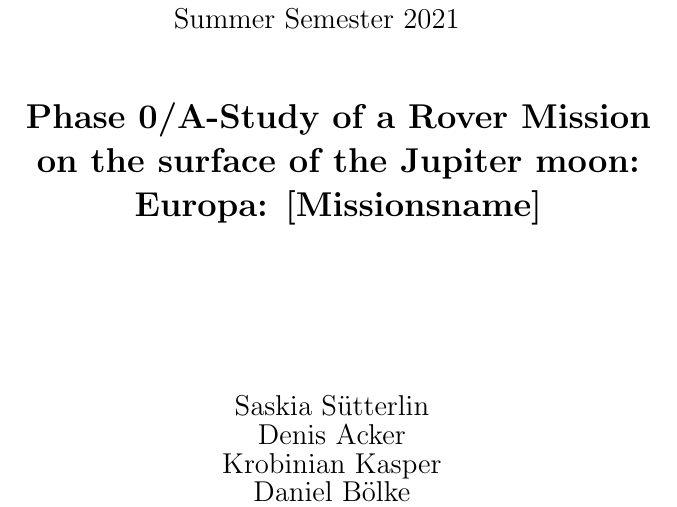
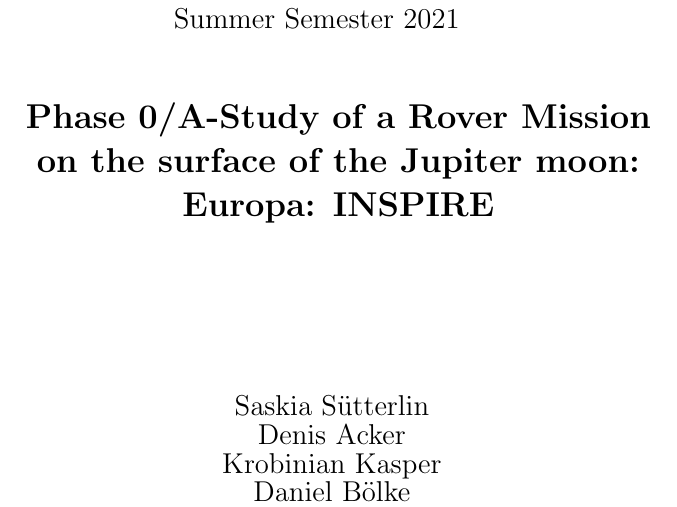
Before and after one commit to ChristianK97/Roversystemtechnik-SS21, a LaTeX thesis (Roversystemtechnik Documentation/00Documentation.tex, which reads Roversystemtechnik Documentation/00Cover.tex): part of page 1 of 17, cut so that both start at the same text. Compiled offline with pdfLaTeX.

Commit message:
Update 00Cover.tex

```diff
--- a/Roversystemtechnik Documentation/00Cover.tex
+++ b/Roversystemtechnik Documentation/00Cover.tex
@@ -27,7 +27,7 @@
           }
          {\Large
           \bf
-          \hspace{20mm} Europa: [Missionsname]\\
+          \hspace{20mm} Europa: INSPIRE\\
           }
 
 
```
